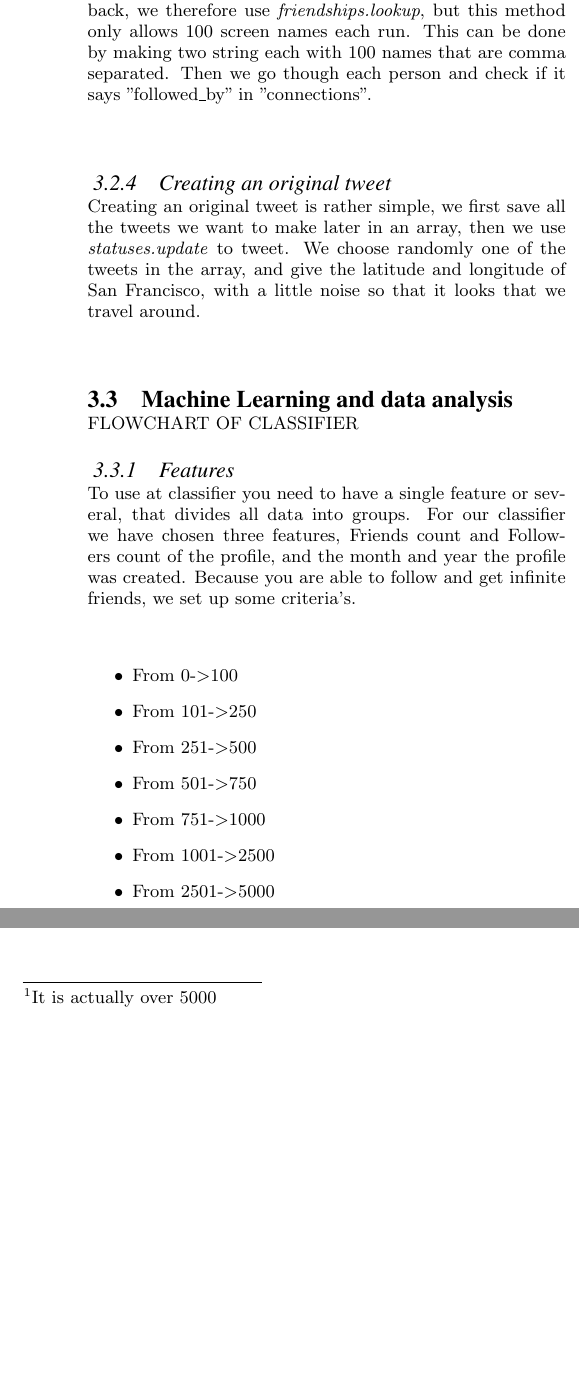
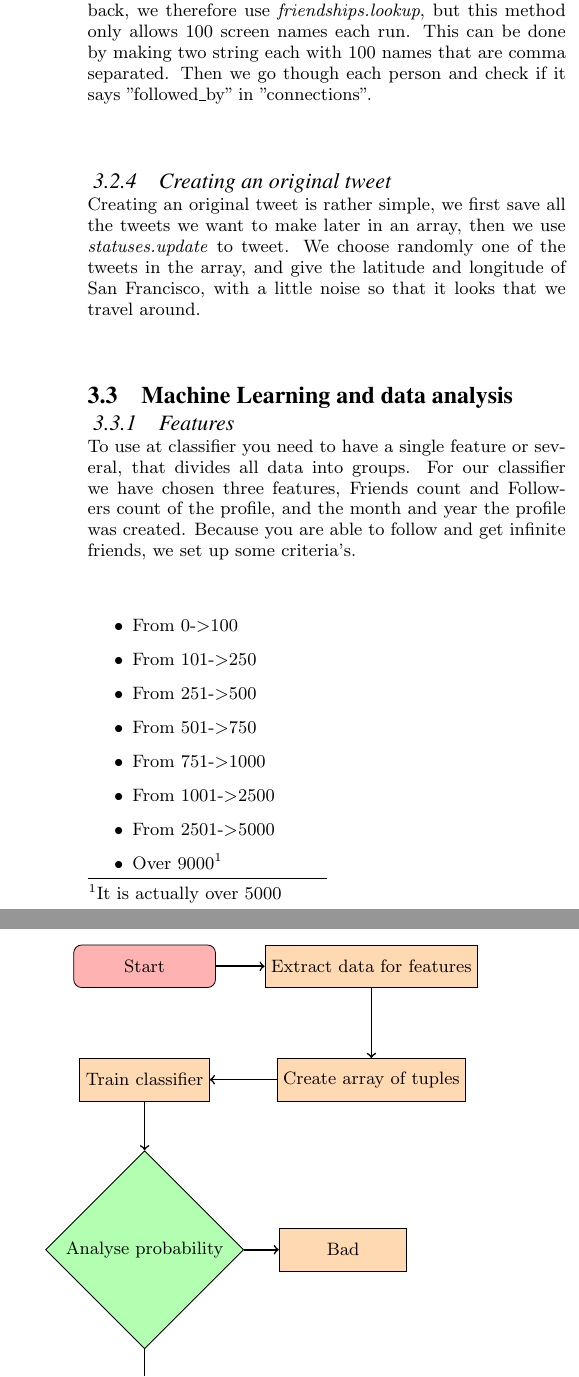
Before and after one commit to MrZenji/Sociale-grafer-og-interaktioner, a LaTeX paper (Rapport/s103449s103477s103451 - Social graphs and interactions.tex, which reads Rapport/Implementation.tex): two parts of the columns of page 2 of 2 before the commit and two parts of the columns of page 2 of 3 after it, joined at a grey line, cut so that both start at the same text, the shorter picture padded with empty space. Compiled offline with pdfLaTeX.

Commit message:
Done med implementeringen

```diff
--- a/Rapport/Implementation.tex
+++ b/Rapport/Implementation.tex
@@ -50,8 +50,29 @@ Creating an original tweet is rather simple, we first save all the tweets we wan
 \\
 
 \subsection{Machine Learning and data analysis}
+\begin{figure}
+\begin{center}
+	\begin{tikzpicture}[node distance=2cm]
+		%blocks
+		\node[startstop](start){Start};
+		\node[process, right of=start, xshift=2cm](gather){Extract data for features};
+		\node[process, below of=gather](array){Create array of tuples};
+		\node[process, left of=array, xshift=-2cm](train){Train classifier};
+		\node[decision, below of=train, yshift=-1cm](analyse){Analyse probability};
+		\node[process, below of=analyse, yshift=-1cm](good){Good};
+		\node[process, right of=analyse, xshift=1.5cm](bad){Bad};
 
-FLOWCHART OF CLASSIFIER
+		%arrows
+		\draw[flowArrow](start)--(gather);
+		\draw[flowArrow](gather)--(array);
+		\draw[flowArrow](array)--(train);
+		\draw[flowArrow](train)--(analyse);
+		\draw[flowArrow](analyse)--(good);
+		\draw[flowArrow](analyse)--(bad);
+	\end{tikzpicture}
+\end{center}
+\caption{Flowchart of the data analysis}
+\end{figure}
 \subsubsection{Features}
 To use at classifier you need to have a single feature or several, that divides all data into groups. For our classifier we have chosen three features, Friends count and Followers count of the profile, and the month and year the profile was created. Because you are able to follow and get infinite friends, we set up some criteria's.\\
 \begin{itemize}
--- a/Rapport/s103449s103477s103451 - Social graphs and interactions.tex
+++ b/Rapport/s103449s103477s103451 - Social graphs and interactions.tex
@@ -12,6 +12,8 @@
 \tikzstyle{startstop} = [rectangle, rounded corners, minimum width=2.5cm,
 minimum height=0.75cm,text centered, draw=black,fill=red!30]
 \tikzstyle{process} = [rectangle, minimum width=2.25cm, minimum height=0.75cm, text centered, draw=black, fill=orange!30]
+\tikzstyle{decision} = [diamond, minimum width=1cm, minimum height=0.5cm,
+text centered, draw=black,fill=green!30]
 \tikzstyle{flowArrow} = [thick,->,->=stealth]
 
 \begin{document}
```
